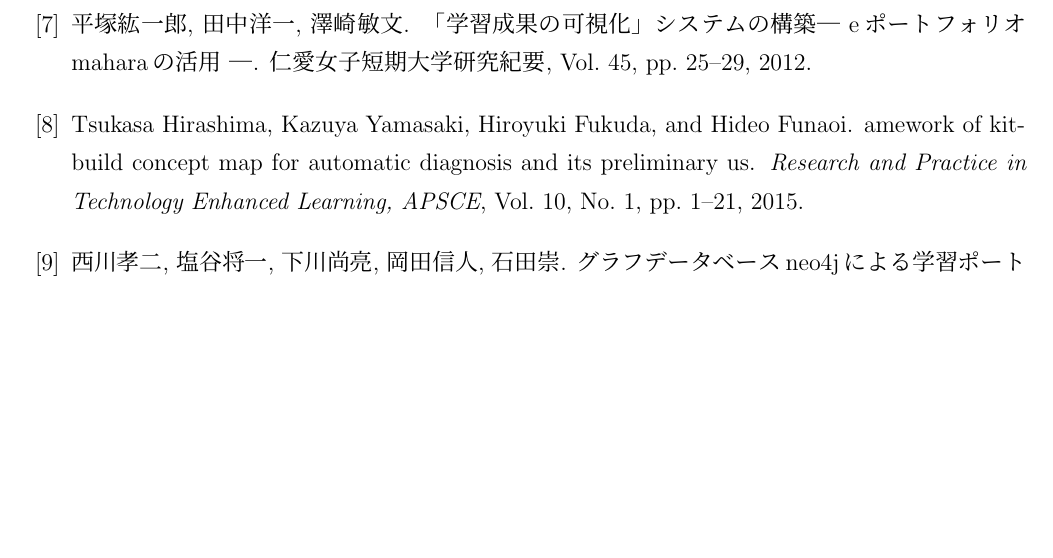
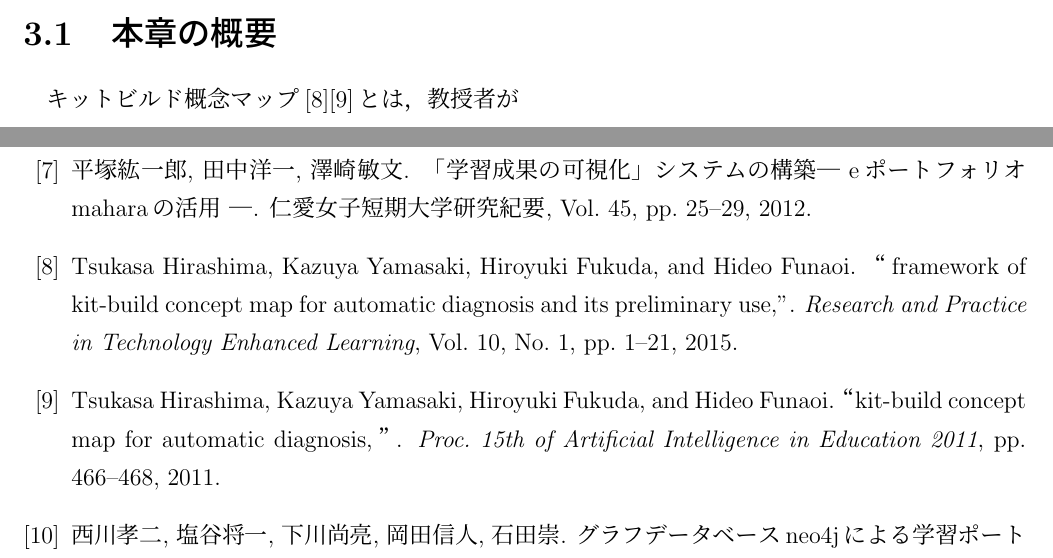
Before and after one commit to niya1123/M2_Thesis, a LaTeX thesis (thesis.tex, which reads chap3_kitbuild.tex, references.bib): part of page 60 of 64 before the commit and two parts of pages 14 and 60 of 64 after it, the two joined at a grey line, cut at the place of the change, the shorter picture padded with empty space. The pictures show the PDF file thesis.pdf that the author committed with the source.

Commit message:
ちょい追加

```diff
--- a/chap3_kitbuild.tex
+++ b/chap3_kitbuild.tex
@@ -0,0 +1,2 @@
+\section{本章の概要}
+キットビルド概念マップ\cite{kit}\cite{kit2}とは，教授者が
--- a/references.bib
+++ b/references.bib
@@ -61,5 +61,4 @@
 
 @article{kit,
     author = {Tsukasa  Hirashima and Kazuya  Yamasaki and Hiroyuki Fukuda and Hideo Funaoi},
-    title = {amework of Kit-Build Concept  Map  for  Automatic  Diagnosis  and  Its Preliminary  Us},
-    journal = {Research  and  Practice  in Technology Enhanced Learning, APSCE},
+    title = {“Framework of Kit-Build concept map for automatic diagnosis and its preliminary use,"},
@@ -70,3 +74,7 @@
+    title = {“Kit-Build concept map for automatic diagnosis,”},
+    journal = {Proc. 15th of Artificial Intelligence in Education 2011},
+    pages = {466--468},
+    year = {2011}
 }
 
 @article{nisi,
```
Also changed, not shown: chap0_abstract.tex (+1 -1 lines), thesis.pdf, references.bib (5 more changed lines).
